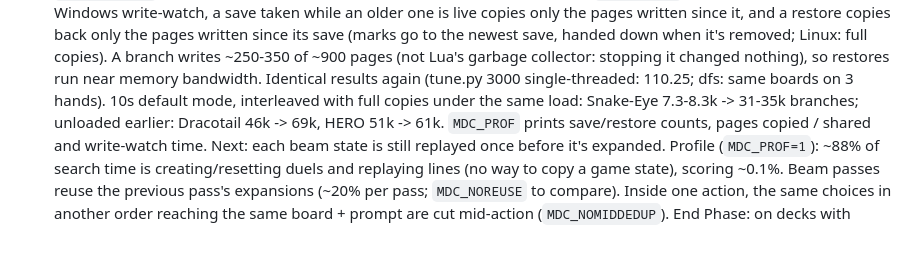
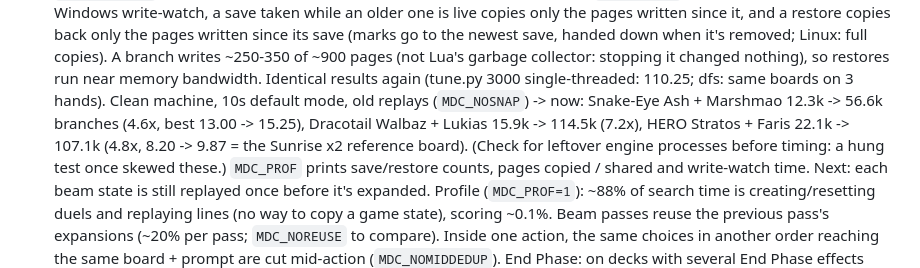
Before and after one commit to gabegriffin16-commits/ygo-md-companion, a Markdown page: CLAUDE.md, the part around the change. GitHub-like rendering; blank space fills up the shorter version.

Commit message:
Notes: clean-machine speed numbers for saved-game restores (4.6-7.2x)
Co-Authored-By: Claude Opus 5.5 <noreply@anthropic.com>

```diff
--- a/CLAUDE.md
+++ b/CLAUDE.md
@@ -166,8 +166,10 @@ Key parts of `src/main.cpp`:
   back only the pages written since its save (marks go to the newest save, handed down when it's removed; Linux: full
   copies). A branch writes ~250-350 of ~900 pages (not Lua's garbage collector: stopping it changed nothing), so restores
   run near memory bandwidth. Identical results again (tune.py 3000 single-threaded: 110.25; dfs: same boards on 3 hands).
-  10s default mode, interleaved with full copies under the same load: Snake-Eye 7.3-8.3k -> 31-35k branches; unloaded
-  earlier: Dracotail 46k -> 69k, HERO 51k -> 61k. `MDC_PROF` prints save/restore counts, pages copied / shared and
+  Clean machine, 10s default mode, old replays (`MDC_NOSNAP`) -> now: Snake-Eye Ash + Marshmao 12.3k -> 56.6k branches
+  (4.6x, best 13.00 -> 15.25), Dracotail Walbaz + Lukias 15.9k -> 114.5k (7.2x), HERO Stratos + Faris 22.1k -> 107.1k
+  (4.8x, 8.20 -> 9.87 = the Sunrise x2 reference board). (Check for leftover engine processes before timing: a hung test
+  once skewed these.) `MDC_PROF` prints save/restore counts, pages copied / shared and
   write-watch time. Next: each beam state is still replayed once before it's expanded. Profile (`MDC_PROF=1`): ~88% of search time is creating/resetting duels and replaying lines
   (no way to copy a game state), scoring ~0.1%. Beam passes reuse the previous pass's expansions (~20% per pass;
   `MDC_NOREUSE` to compare). Inside one action, the same choices in another order reaching the same board + prompt are
```
